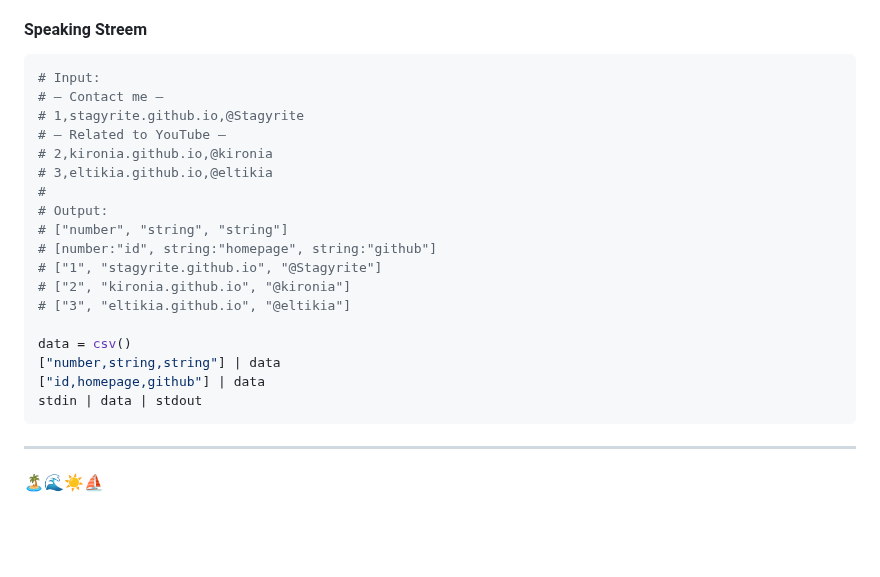
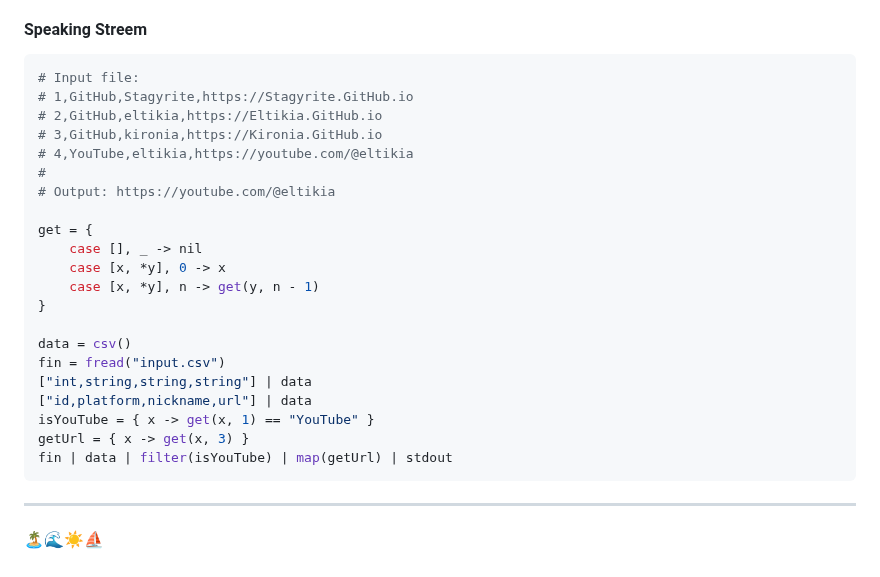
Before and after one commit to Stagyrite/stagyrite.github.io, a Markdown page: README.md, the part around the change. Drawn GitHub-style; blank space fills up the shorter version.

````diff
--- a/README.md
+++ b/README.md
@@ -27,24 +27,27 @@ Notwithstanding the above, five programming languages are worth knowing: Java, J
 #### Speaking Streem
 
 ```ruby
-# Input:
-# — Contact me —
-# 1,stagyrite.github.io,@Stagyrite
-# — Related to YouTube —
-# 2,kironia.github.io,@kironia
-# 3,eltikia.github.io,@eltikia
+# Input file:
+# 1,GitHub,Stagyrite,https://Stagyrite.GitHub.io
+# 2,GitHub,eltikia,https://Eltikia.GitHub.io
+# 3,GitHub,kironia,https://Kironia.GitHub.io
+# 4,YouTube,eltikia,https://youtube.com/@eltikia
 #
-# Output:
-# ["number", "string", "string"]
-# [number:"id", string:"homepage", string:"github"]
-# ["1", "stagyrite.github.io", "@Stagyrite"]
-# ["2", "kironia.github.io", "@kironia"]
-# ["3", "eltikia.github.io", "@eltikia"]
+# Output: https://youtube.com/@eltikia
+
+get = {
+    case [], _ -> nil
+    case [x, *y], 0 -> x
+    case [x, *y], n -> get(y, n - 1)
+}
 
 data = csv()
-["number,string,string"] | data
-["id,homepage,github"] | data
-stdin | data | stdout
+fin = fread("input.csv")
+["int,string,string,string"] | data
+["id,platform,nickname,url"] | data
+isYouTube = { x -> get(x, 1) == "YouTube" }
+getUrl = { x -> get(x, 3) }
+fin | data | filter(isYouTube) | map(getUrl) | stdout
 ```
 
 ---
````
